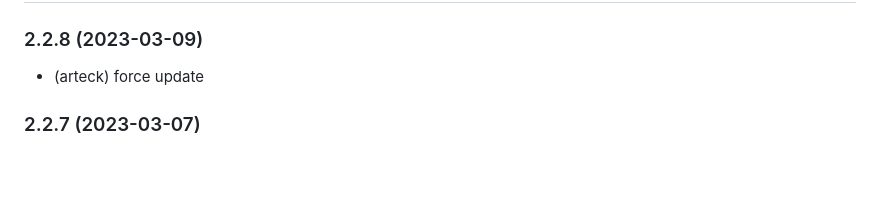
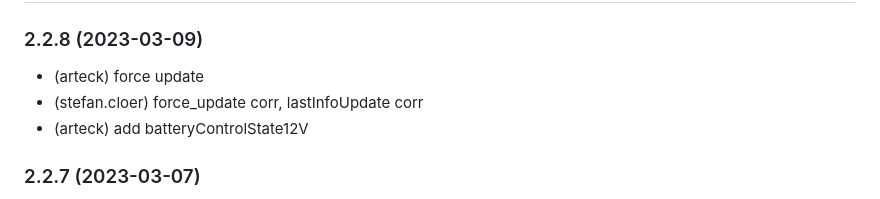
Before and after one commit to Newan/ioBroker.bluelink, a Markdown page: README.md, the part around the change. Drawn GitHub-style; blank space fills up the shorter version.

```diff
--- a/README.md
+++ b/README.md
@@ -25,6 +25,8 @@ Discussion: https://forum.iobroker.net/topic/43592/adapter-hyundai-bluelink-oder
 -->
 ### 2.2.8 (2023-03-09)
 * (arteck) force update
+* (stefan.cloer) force_update corr, lastInfoUpdate corr
+* (arteck) add batteryControlState12V
 
 ### 2.2.7 (2023-03-07)
 * (arteck) fix / clima control
```
